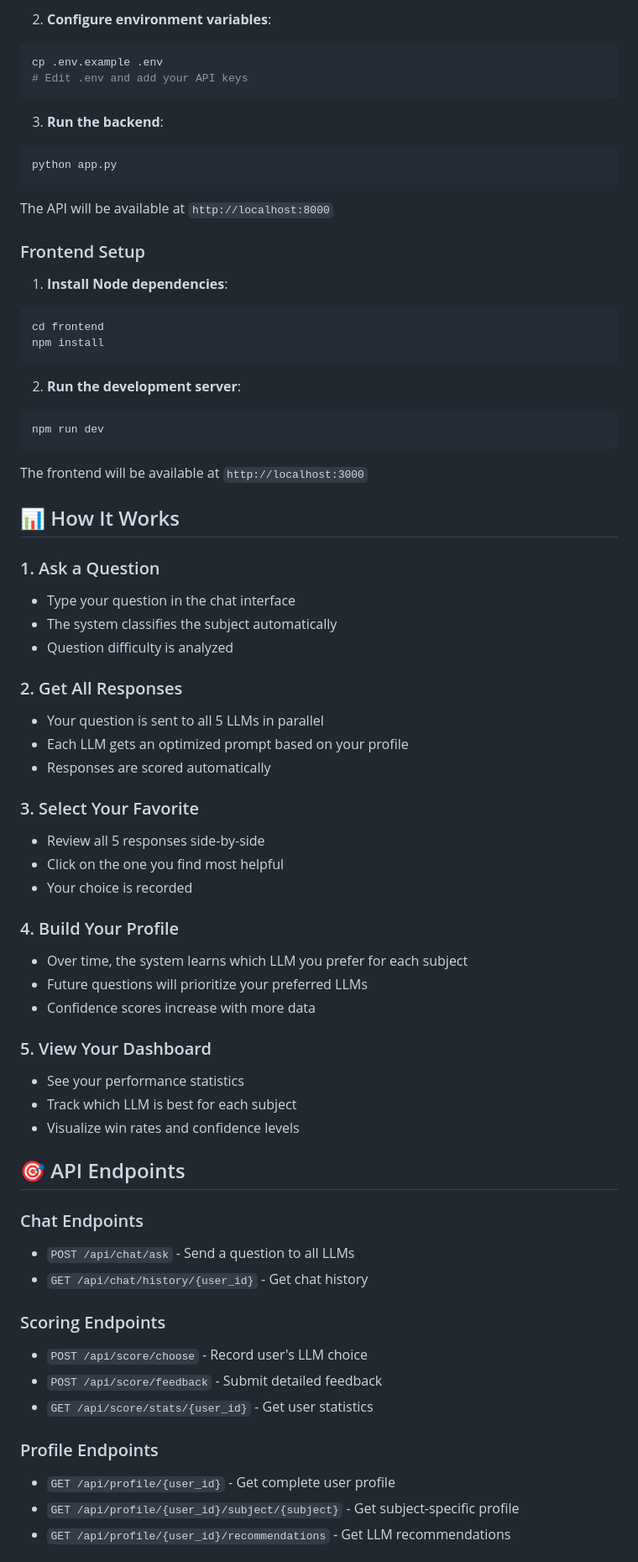
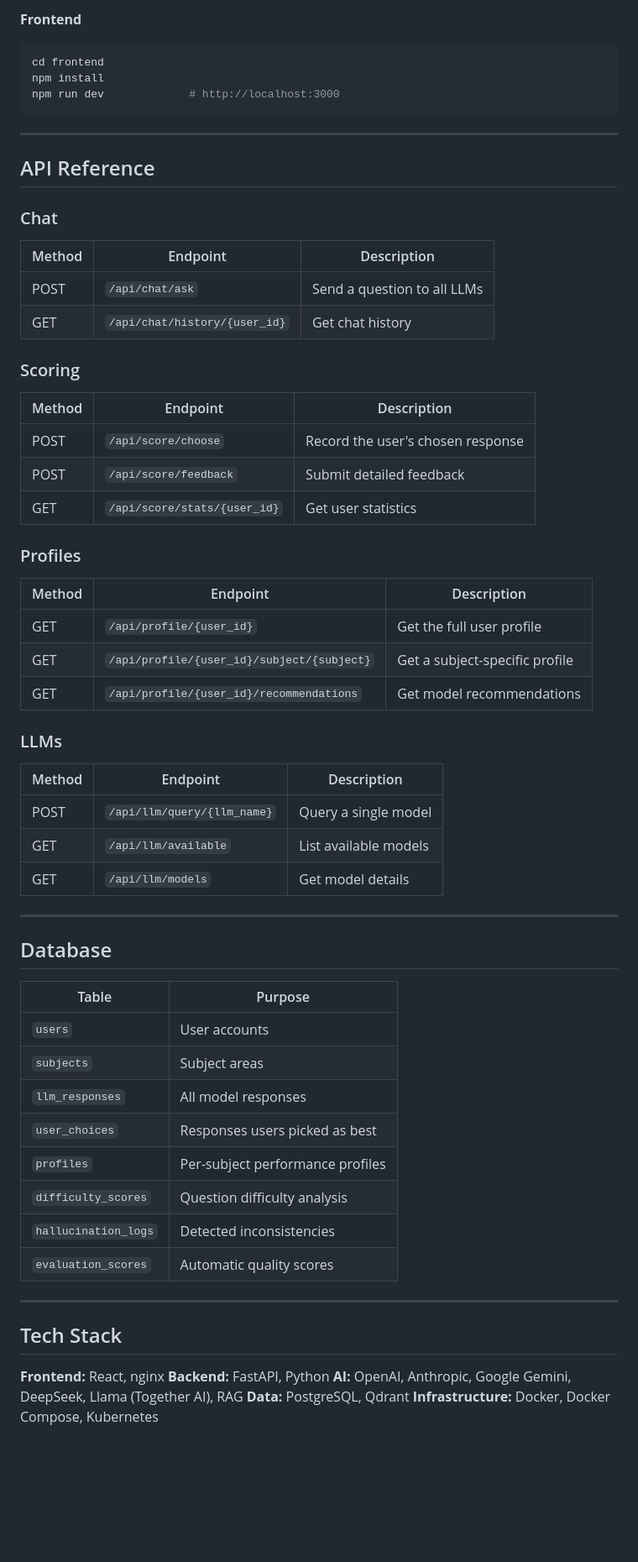
Before and after one commit to Delight-bot/Study-Mate, a Markdown page: README.md, the part around one of its changes. Shown at 84% size. Rendered like a GitHub page; blank space fills up the shorter version.

````diff
--- a/README.md
+++ b/README.md
@@ -176,73 +204,65 @@ pip install -r requirements.txt
 ```
 
-2. **Configure environment variables**:
-```bash
-cp .env.example .env
-# Edit .env and add your API keys
-```
-
-3. **Run the backend**:
-```bash
-python app.py
-```
-
-The API will be available at `http://localhost:8000`
-
-### Frontend Setup
-
-1. **Install Node dependencies**:
+**Frontend**
 ```bash
 cd frontend
 npm install
+npm run dev             # http://localhost:3000
 ```
 
-2. **Run the development server**:
-```bash
-npm run dev
-```
+---
 
-The frontend will be available at `http://localhost:3000`
+## API Reference
 
-## 📊 How It Works
+### Chat
+| Method | Endpoint | Description |
+|---|---|---|
+| POST | `/api/chat/ask` | Send a question to all LLMs |
+| GET | `/api/chat/history/{user_id}` | Get chat history |
 
-### 1. Ask a Question
-- Type your question in the chat interface
-- The system classifies the subject automatically
-- Question difficulty is analyzed
+### Scoring
+| Method | Endpoint | Description |
+|---|---|---|
+| POST | `/api/score/choose` | Record the user's chosen response |
+| POST | `/api/score/feedback` | Submit detailed feedback |
+| GET | `/api/score/stats/{user_id}` | Get user statistics |
 
-### 2. Get All Responses
-- Your question is sent to all 5 LLMs in parallel
-- Each LLM gets an optimized prompt based on your profile
-- Responses are scored automatically
+### Profiles
+| Method | Endpoint | Description |
+|---|---|---|
+| GET | `/api/profile/{user_id}` | Get the full user profile |
+| GET | `/api/profile/{user_id}/subject/{subject}` | Get a subject-specific profile |
+| GET | `/api/profile/{user_id}/recommendations` | Get model recommendations |
 
-### 3. Select Your Favorite
-- Review all 5 responses side-by-side
-- Click on the one you find most helpful
-- Your choice is recorded
+### LLMs
+| Method | Endpoint | Description |
+|---|---|---|
+| POST | `/api/llm/query/{llm_name}` | Query a single model |
+| GET | `/api/llm/available` | List available models |
+| GET | `/api/llm/models` | Get model details |
 
-### 4. Build Your Profile
-- Over time, the system learns which LLM you prefer for each subject
-- Future questions will prioritize your preferred LLMs
-- Confidence scores increase with more data
+---
 
-### 5. View Your Dashboard
-- See your performance statistics
-- Track which LLM is best for each subject
-- Visualize win rates and confidence levels
+## Database
 
-## 🎯 API Endpoints
+| Table | Purpose |
+|---|---|
+| `users` | User accounts |
+| `subjects` | Subject areas |
+| `llm_responses` | All model responses |
+| `user_choices` | Responses users picked as best |
+| `profiles` | Per-subject performance profiles |
+| `difficulty_scores` | Question difficulty analysis |
+| `hallucination_logs` | Detected inconsistencies |
+| `evaluation_scores` | Automatic quality scores |
 
-### Chat Endpoints
-- `POST /api/chat/ask` - Send a question to all LLMs
-- `GET /api/chat/history/{user_id}` - Get chat history
+---
 
-### Scoring Endpoints
-- `POST /api/score/choose` - Record user's LLM choice
-- `POST /api/score/feedback` - Submit detailed feedback
-- `GET /api/score/stats/{user_id}` - Get user statistics
+## Tech Stack
 
-### Profile Endpoints
-- `GET /api/profile/{user_id}` - Get complete user profile
-- `GET /api/profile/{user_id}/subject/{subject}` - Get subject-specific profile
-- `GET /api/profile/{user_id}/recommendations` - Get LLM recommendations
+**Frontend:** React, nginx
+**Backend:** FastAPI, Python
+**AI:** OpenAI, Anthropic, Google Gemini, DeepSeek, Llama (Together AI), RAG
+**Data:** PostgreSQL, Qdrant
+**Infrastructure:** Docker, Docker Compose, Kubernetes
 
````
Also changed, not shown: other parts of README.md (+165 -204 lines).
